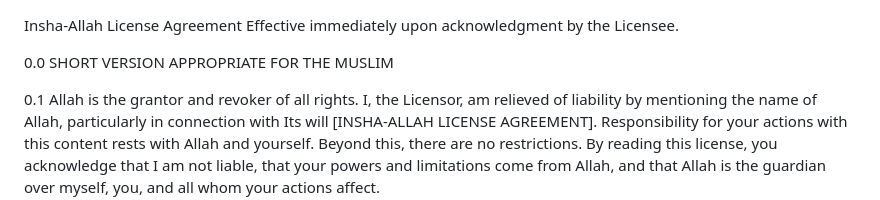
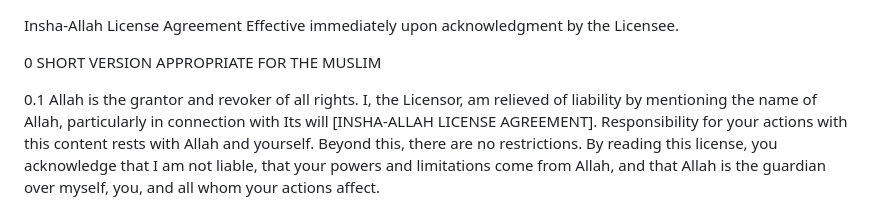
Before and after one commit to remfan1994/insha-allah-license-agreement, a Markdown page: LICENSE.md, the part around the change. Rendered like a GitHub page.

```diff
--- a/LICENSE.md
+++ b/LICENSE.md
@@ -1,7 +1,7 @@
 Insha-Allah License Agreement
 Effective immediately upon acknowledgment by the Licensee.
 
-0.0 SHORT VERSION APPROPRIATE FOR THE MUSLIM
+0 SHORT VERSION APPROPRIATE FOR THE MUSLIM
 
 0.1 Allah is the grantor and revoker of all rights. I, the Licensor, am relieved of liability by mentioning the name of Allah, particularly in connection with Its will [INSHA-ALLAH LICENSE AGREEMENT]. Responsibility for your actions with this content rests with Allah and yourself. Beyond this, there are no restrictions. By reading this license, you acknowledge that I am not liable, that your powers and limitations come from Allah, and that Allah is the guardian over myself, you, and all whom your actions affect.
 
```
